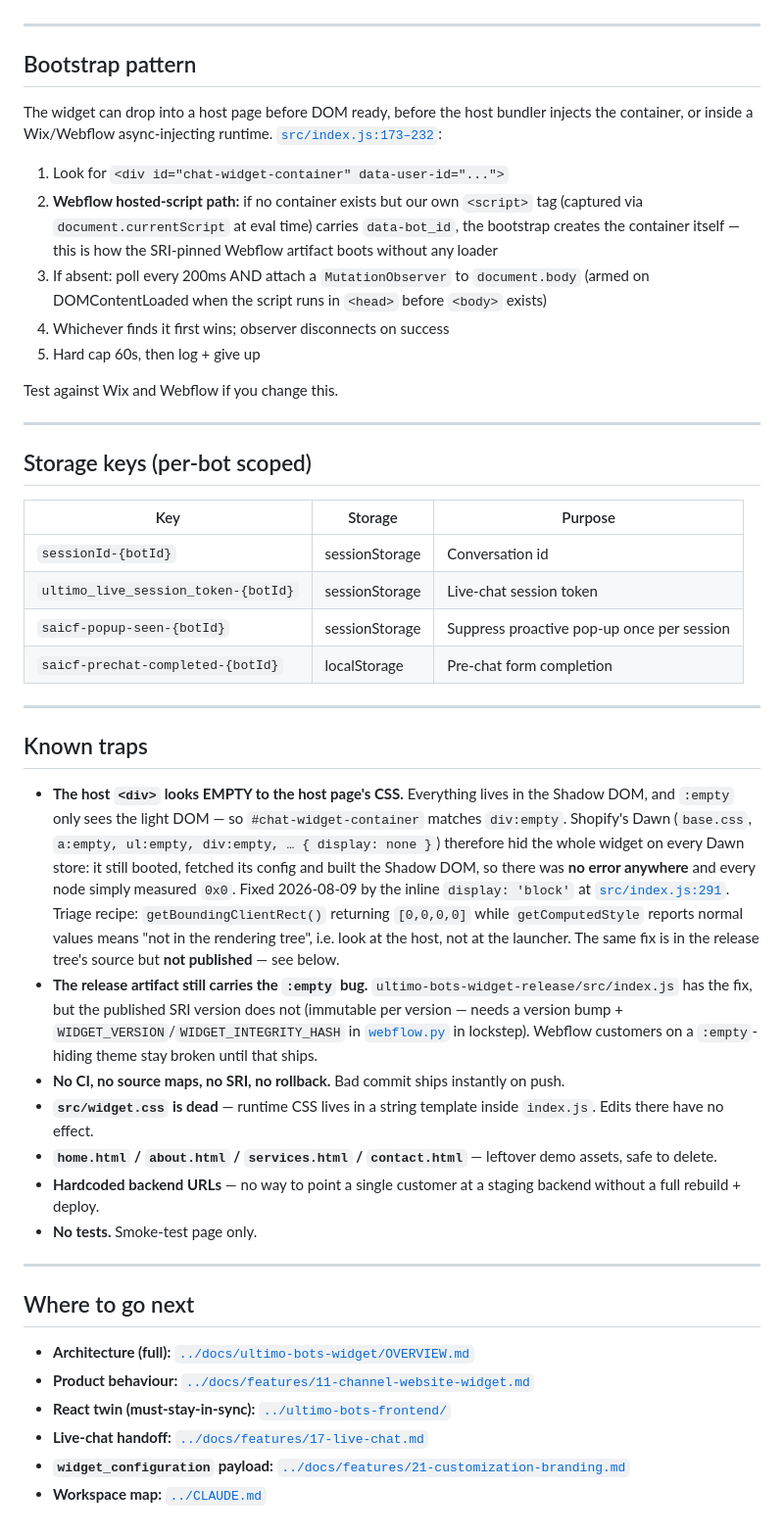
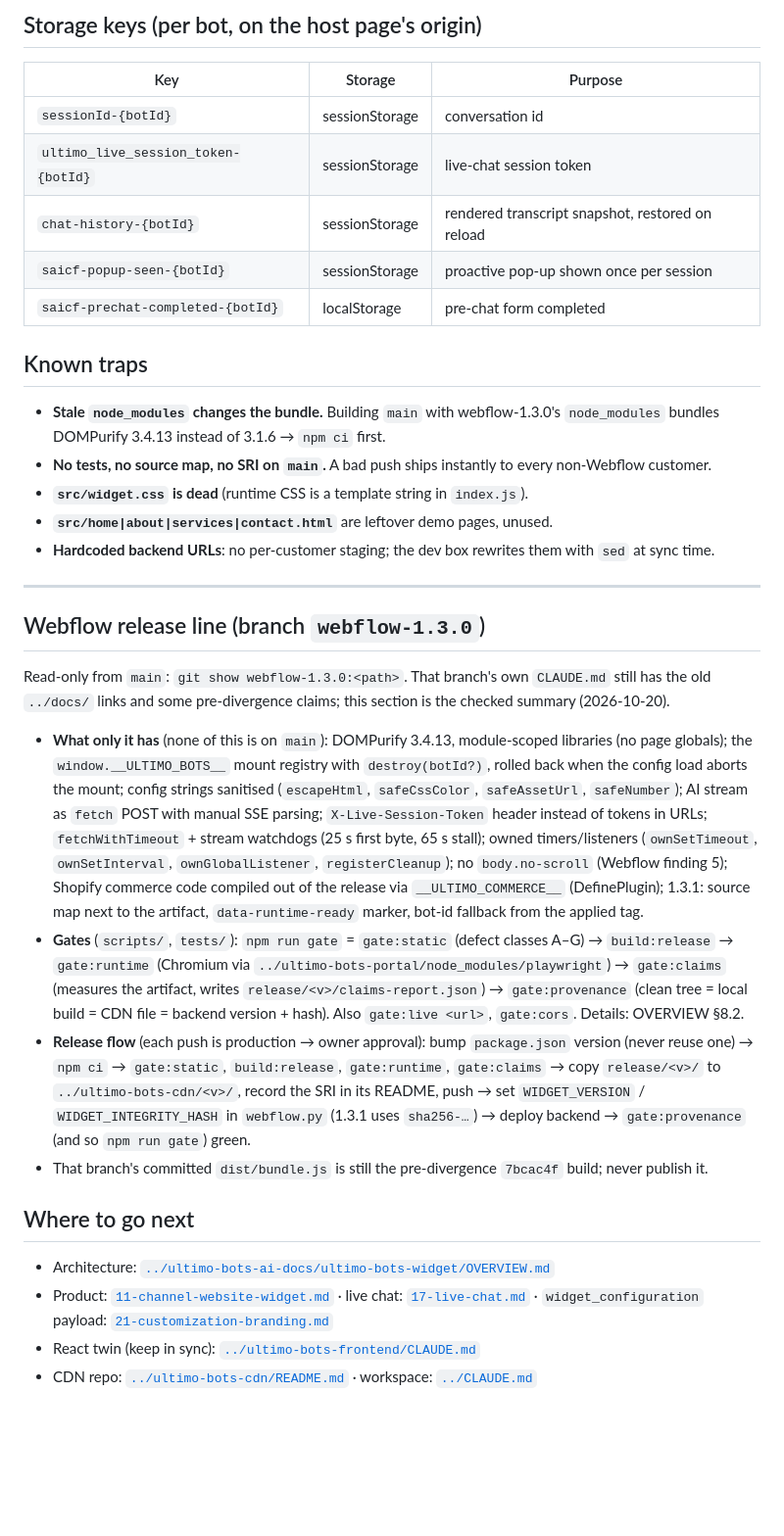
Before and after one commit to robert-kloepsch/ultimo-bots-widget, a Markdown page: CLAUDE.md, the part around one of its changes. Shown at 98% size. GitHub-like rendering; blank space fills up the shorter version.

```diff
--- a/CLAUDE.md
+++ b/CLAUDE.md
@@ -134,50 +125,52 @@ below is about the shared live-agent state machine, not every gallery affordance
+## Storage keys (per bot, on the host page's origin)
+
+| Key | Storage | Purpose |
+|---|---|---|
+| `sessionId-{botId}` | sessionStorage | conversation id |
+| `ultimo_live_session_token-{botId}` | sessionStorage | live-chat session token |
+| `chat-history-{botId}` | sessionStorage | rendered transcript snapshot, restored on reload |
+| `saicf-popup-seen-{botId}` | sessionStorage | proactive pop-up shown once per session |
+| `saicf-prechat-completed-{botId}` | localStorage | pre-chat form completed |
+
+## Known traps
+
+- **Stale `node_modules` changes the bundle.** Building `main` with webflow-1.3.0's `node_modules` bundles
+  DOMPurify 3.4.13 instead of 3.1.6 → `npm ci` first.
+- **No tests, no source map, no SRI on `main`.** A bad push ships instantly to every non-Webflow customer.
+- **`src/widget.css` is dead** (runtime CSS is a template string in `index.js`).
+- **`src/home|about|services|contact.html`** are leftover demo pages, unused.
+- **Hardcoded backend URLs**: no per-customer staging; the dev box rewrites them with `sed` at sync time.
 
 ---
 
-## Bootstrap pattern
+## Webflow release line (branch `webflow-1.3.0`)
 
-The widget can drop into a host page before DOM ready, before the host
-bundler injects the container, or inside a Wix/Webflow async-injecting
-runtime. [`src/index.js:173–232`](src/index.js):
+Read-only from `main`: `git show webflow-1.3.0:<path>`. That branch's own `CLAUDE.md` still has the old
+`../docs/` links and some pre-divergence claims; this section is the checked summary (2026-10-20).
 
-1. Look for `<div id="chat-widget-container" data-user-id="...">`
-2. **Webflow hosted-script path:** if no container exists but our own `<script>` tag (captured via `document.currentScript` at eval time) carries `data-bot_id`, the bootstrap creates the container itself — this is how the SRI-pinned Webflow artifact boots without any loader
-3. If absent: poll every 200ms AND attach a `MutationObserver` to `document.body` (armed on DOMContentLoaded when the script runs in `<head>` before `<body>` exists)
-4. Whichever finds it first wins; observer disconnects on success
-5. Hard cap 60s, then log + give up
-
-Test against Wix and Webflow if you change this.
-
----
-
-## Storage keys (per-bot scoped)
-
-| Key | Storage | Purpose |
-|---|---|---|
-| `sessionId-{botId}` | sessionStorage | Conversation id |
-| `ultimo_live_session_token-{botId}` | sessionStorage | Live-chat session token |
-| `saicf-popup-seen-{botId}` | sessionStorage | Suppress proactive pop-up once per session |
-| `saicf-prechat-completed-{botId}` | localStorage | Pre-chat form completion |
-
----
-
-## Known traps
-
-- **The host `<div>` looks EMPTY to the host page's CSS.** Everything lives in the Shadow DOM, and `:empty` only sees the light DOM — so `#chat-widget-container` matches `div:empty`. Shopify's Dawn (`base.css`, `a:empty, ul:empty, div:empty, … { display: none }`) therefore hid the whole widget on every Dawn store: it still booted, fetched its config and built the Shadow DOM, so there was **no error anywhere** and every node simply measured `0x0`. Fixed 2026-08-09 by the inline `display: 'block'` at [`src/index.js:291`](src/index.js). Triage recipe: `getBoundingClientRect()` returning `[0,0,0,0]` while `getComputedStyle` reports normal values means "not in the rendering tree", i.e. look at the host, not at the launcher. The same fix is in the release tree's source but **not published** — see below.
-- **The release artifact still carries the `:empty` bug.** `ultimo-bots-widget-release/src/index.js` has the fix, but the published SRI version does not (immutable per version — needs a version bump + `WIDGET_VERSION`/`WIDGET_INTEGRITY_HASH` in [`webflow.py`](../ultimo-bots-backend/src/controller/webflow.py) in lockstep). Webflow customers on a `:empty`-hiding theme stay broken until that ships.
-- **No CI, no source maps, no SRI, no rollback.** Bad commit ships instantly on push.
-- **`src/widget.css` is dead** — runtime CSS lives in a string template inside `index.js`. Edits there have no effect.
-- **`home.html` / `about.html` / `services.html` / `contact.html`** — leftover demo assets, safe to delete.
-- **Hardcoded backend URLs** — no way to point a single customer at a staging backend without a full rebuild + deploy.
-- **No tests.** Smoke-test page only.
-
----
+- **What only it has** (none of this is on `main`): DOMPurify 3.4.13, module-scoped libraries (no page
+  globals); the `window.__ULTIMO_BOTS__` mount registry with `destroy(botId?)`, rolled back when the config
+  load aborts the mount; config strings sanitised (`escapeHtml`, `safeCssColor`, `safeAssetUrl`,
+  `safeNumber`); AI stream as `fetch` POST with manual SSE parsing; `X-Live-Session-Token` header instead of
+  tokens in URLs; `fetchWithTimeout` + stream watchdogs (25 s first byte, 65 s stall); owned timers/listeners
+  (`ownSetTimeout`, `ownSetInterval`, `ownGlobalListener`, `registerCleanup`); no `body.no-scroll` (Webflow
+  finding 5); Shopify commerce code compiled out of the release via `__ULTIMO_COMMERCE__` (DefinePlugin);
+  1.3.1: source map next to the artifact, `data-runtime-ready` marker, bot-id fallback from the applied tag.
+- **Gates** (`scripts/`, `tests/`): `npm run gate` = `gate:static` (defect classes A–G) → `build:release` →
+  `gate:runtime` (Chromium via `../ultimo-bots-portal/node_modules/playwright`) → `gate:claims` (measures
+  the artifact, writes `release/<v>/claims-report.json`) → `gate:provenance` (clean tree = local build =
+  CDN file = backend version + hash). Also `gate:live <url>`, `gate:cors`. Details: OVERVIEW §8.2.
+- **Release flow** (each push is production → owner approval): bump `package.json` version (never reuse
+  one) → `npm ci` → `gate:static`, `build:release`, `gate:runtime`, `gate:claims` → copy `release/<v>/` to
+  `../ultimo-bots-cdn/<v>/`, record the SRI in its README, push → set `WIDGET_VERSION` / `WIDGET_INTEGRITY_HASH`
+  in `webflow.py` (1.3.1 uses `sha256-…`) → deploy backend → `gate:provenance` (and so `npm run gate`) green.
+- That branch's committed `dist/bundle.js` is still the pre-divergence `7bcac4f` build; never publish it.
 
 ## Where to go next
 
-- **Architecture (full):** [`../docs/ultimo-bots-widget/OVERVIEW.md`](../docs/ultimo-bots-widget/OVERVIEW.md)
-- **Product behaviour:** [`../docs/features/11-channel-website-widget.md`](../docs/features/11-channel-website-widget.md)
-- **React twin (must-stay-in-sync):** [`../ultimo-bots-frontend/`](../ultimo-bots-frontend/)
-- **Live-chat handoff:** [`../docs/features/17-live-chat.md`](../docs/features/17-live-chat.md)
-- **`widget_configuration` payload:** [`../docs/features/21-customization-branding.md`](../docs/features/21-customization-branding.md)
-- **Workspace map:** [`../CLAUDE.md`](../CLAUDE.md)
+- Architecture: [`../ultimo-bots-ai-docs/ultimo-bots-widget/OVERVIEW.md`](../ultimo-bots-ai-docs/ultimo-bots-widget/OVERVIEW.md)
+- Product: [`11-channel-website-widget.md`](../ultimo-bots-ai-docs/features/11-channel-website-widget.md) ·
+  live chat: [`17-live-chat.md`](../ultimo-bots-ai-docs/features/17-live-chat.md) ·
+  `widget_configuration` payload: [`21-customization-branding.md`](../ultimo-bots-ai-docs/features/21-customization-branding.md)
+- React twin (keep in sync): [`../ultimo-bots-frontend/CLAUDE.md`](../ultimo-bots-frontend/CLAUDE.md)
+- CDN repo: [`../ultimo-bots-cdn/README.md`](../ultimo-bots-cdn/README.md) · workspace: [`../CLAUDE.md`](../CLAUDE.md)
```
Also changed, not shown: other parts of CLAUDE.md (+96 -105 lines).
